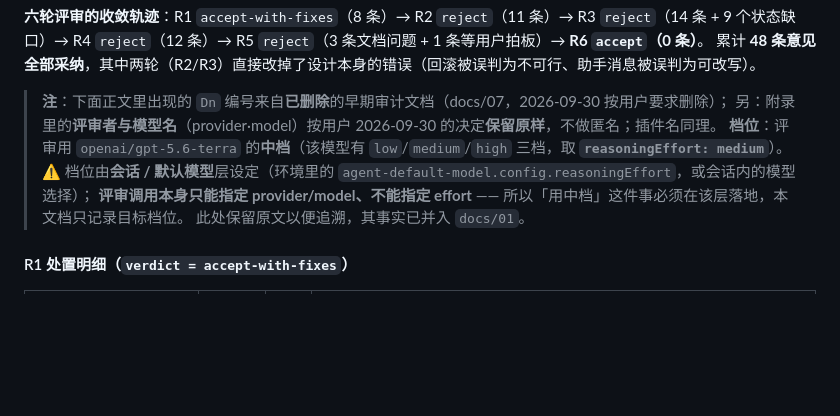
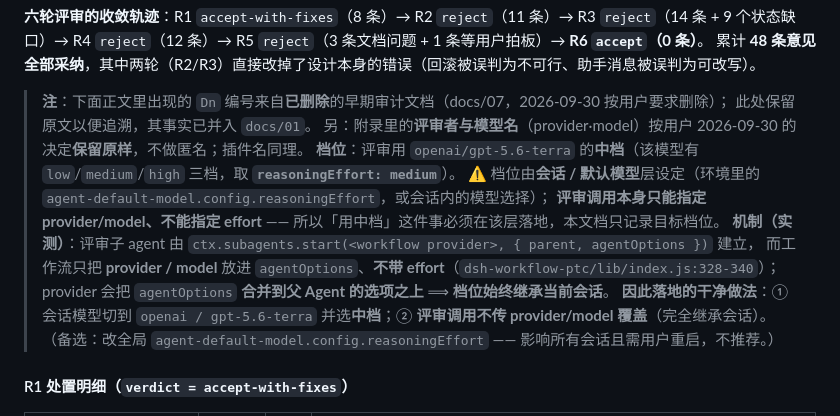
Before and after one commit to idoall/dsh-context-redline, a Markdown page: docs/08-open-questions.md, the part around the change. Rendered like a GitHub page; blank space fills up the shorter version.

Commit message:
docs(M0): 补「评审档位怎么落地」的实测机制
实测 dsh-workflow-ptc/lib/index.js:328-340：评审子 agent 用 subagents.start 建立，
agentOptions 只带 provider/model、不带 effort；provider 把 agentOptions 合并到父 Agent 的选项之上
⟹ 档位始终继承当前会话。
故「terra 中档」的干净做法＝会话模型选 terra + 中档，且评审调用不传 provider/model 覆盖。

```diff
--- a/docs/08-open-questions.md
+++ b/docs/08-open-questions.md
@@ -356,11 +356,16 @@ R7 又抓到我把**平台内部实现当公开 API**、把**best-effort 投递
 累计 **48 条意见全部采纳**，其中两轮（R2/R3）直接改掉了设计本身的错误（回滚被误判为不可行、助手消息被误判为可改写）。
 
 > **注**：下面正文里出现的 `Dn` 编号来自**已删除**的早期审计文档（docs/07，2026-09-30 按用户要求删除）；
+> 此处保留原文以便追溯，其事实已并入 `docs/01`。
 > 另：附录里的**评审者与模型名**（provider·model）按用户 2026-09-30 的决定**保留原样**，不做匿名；插件名同理。
 > **档位**：评审用 `openai/gpt-5.6-terra` 的**中档**（该模型有 `low`/`medium`/`high` 三档，取 **`reasoningEffort: medium`**）。
 > ⚠️ 档位由**会话 / 默认模型**层设定（环境里的 `agent-default-model.config.reasoningEffort`，或会话内的模型选择）；
 > **评审调用本身只能指定 provider/model、不能指定 effort** —— 所以「用中档」这件事必须在该层落地，本文档只记录目标档位。
-> 此处保留原文以便追溯，其事实已并入 `docs/01`。
+> **机制（实测）**：评审子 agent 由 `ctx.subagents.start(<workflow provider>, { parent, agentOptions })` 建立，
+> 而工作流只把 **provider / model** 放进 `agentOptions`、**不带 effort**（`dsh-workflow-ptc/lib/index.js:328-340`）；
+> provider 会把 `agentOptions` **合并到父 Agent 的选项之上** ⟹ **档位始终继承当前会话**。
+> **因此落地的干净做法**：① 会话模型切到 `openai / gpt-5.6-terra` 并选**中档**；② **评审调用不传 provider/model 覆盖**（完全继承会话）。
+> （备选：改全局 `agent-default-model.config.reasoningEffort` —— 影响所有会话且需用户重启，不推荐。）
 
 #### R1 处置明细（`verdict = accept-with-fixes`）
 
```
